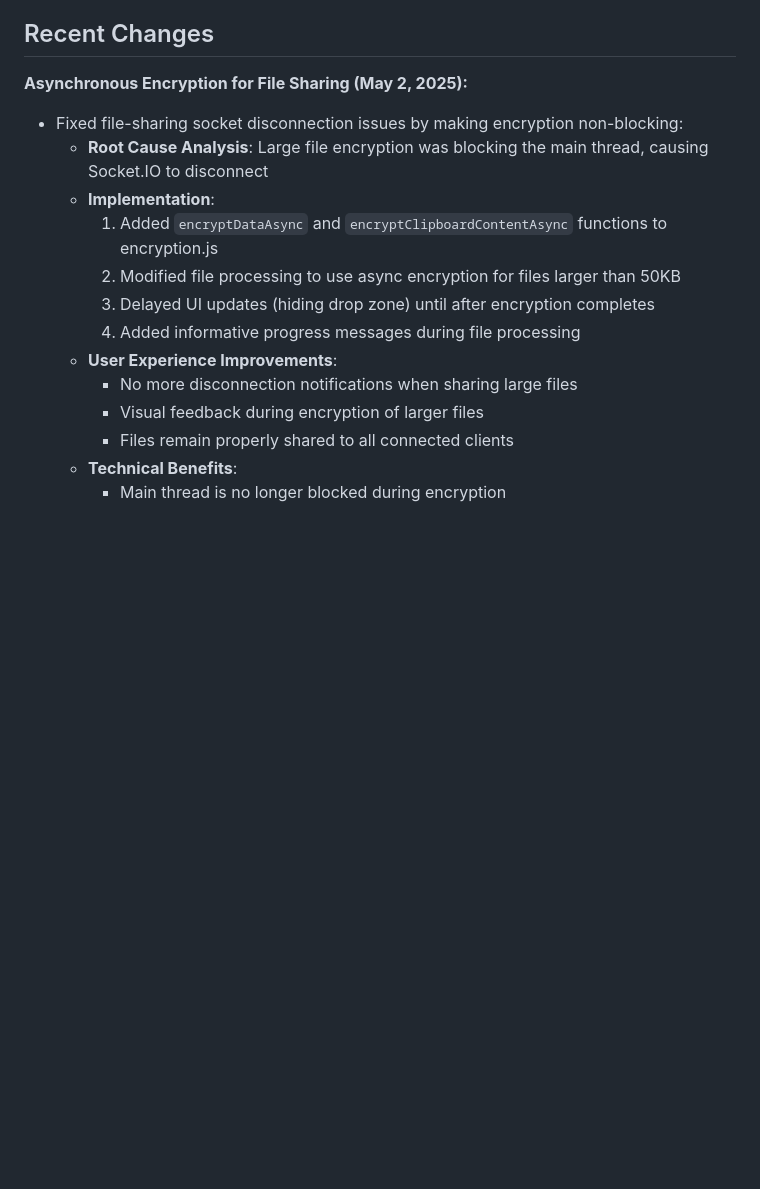
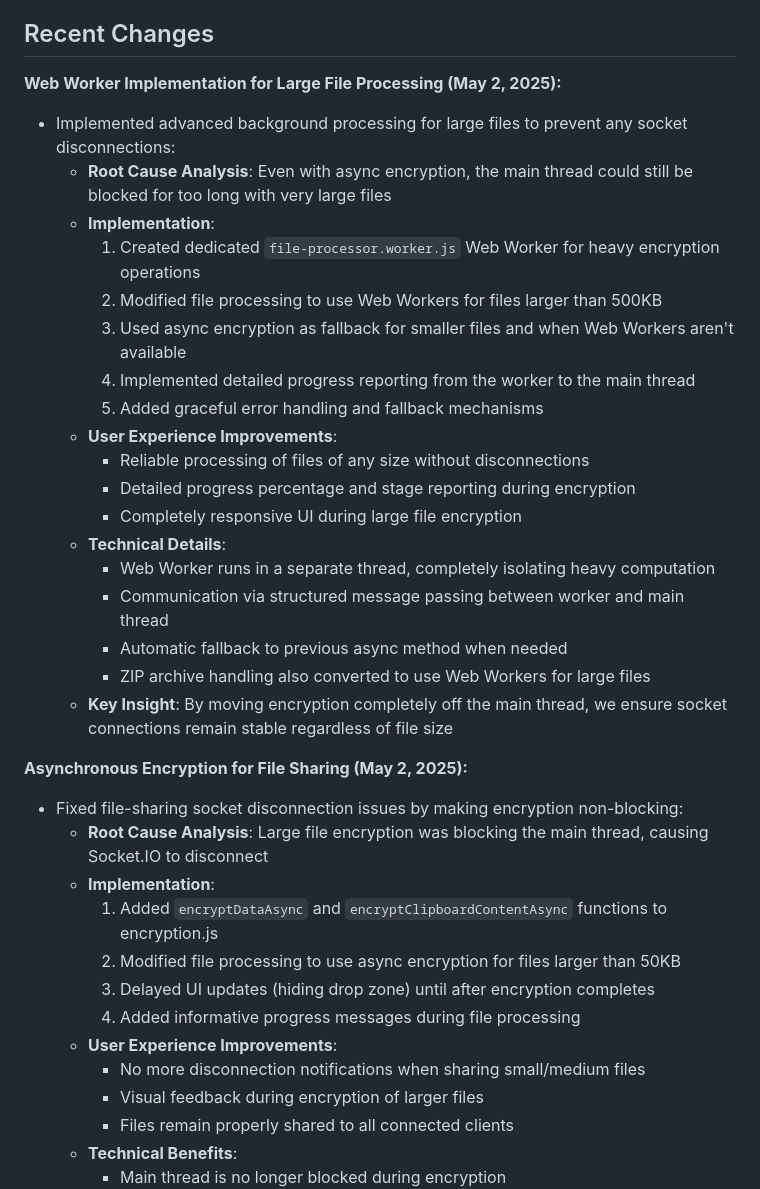
Before and after one commit to jsbattig/clipshare, a Markdown page: memory-bank/activeContext.md, the part around the change. Drawn GitHub-style; blank space fills up the shorter version.

Commit message:
Update memory bank with Web Worker implementation details for large file processing

```diff
--- a/memory-bank/activeContext.md
+++ b/memory-bank/activeContext.md
@@ -10,6 +10,26 @@ The current focus is on implementing the core clipboard synchronization function
 
 ## Recent Changes
 
+**Web Worker Implementation for Large File Processing (May 2, 2025):**
+- Implemented advanced background processing for large files to prevent any socket disconnections:
+  - **Root Cause Analysis**: Even with async encryption, the main thread could still be blocked for too long with very large files
+  - **Implementation**:
+    1. Created dedicated `file-processor.worker.js` Web Worker for heavy encryption operations
+    2. Modified file processing to use Web Workers for files larger than 500KB
+    3. Used async encryption as fallback for smaller files and when Web Workers aren't available
+    4. Implemented detailed progress reporting from the worker to the main thread
+    5. Added graceful error handling and fallback mechanisms
+  - **User Experience Improvements**:
+    - Reliable processing of files of any size without disconnections
+    - Detailed progress percentage and stage reporting during encryption
+    - Completely responsive UI during large file encryption
+  - **Technical Details**:
+    - Web Worker runs in a separate thread, completely isolating heavy computation
+    - Communication via structured message passing between worker and main thread
+    - Automatic fallback to previous async method when needed
+    - ZIP archive handling also converted to use Web Workers for large files
+  - **Key Insight**: By moving encryption completely off the main thread, we ensure socket connections remain stable regardless of file size
+
 **Asynchronous Encryption for File Sharing (May 2, 2025):**
 - Fixed file-sharing socket disconnection issues by making encryption non-blocking:
   - **Root Cause Analysis**: Large file encryption was blocking the main thread, causing Socket.IO to disconnect
@@ -19,7 +39,7 @@ The current focus is on implementing the core clipboard synchronization function
     3. Delayed UI updates (hiding drop zone) until after encryption completes
     4. Added informative progress messages during file processing
   - **User Experience Improvements**:
-    - No more disconnection notifications when sharing large files
+    - No more disconnection notifications when sharing small/medium files
     - Visual feedback during encryption of larger files
     - Files remain properly shared to all connected clients
   - **Technical Benefits**:
```
